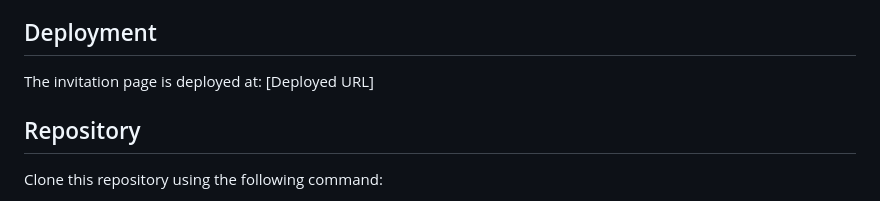
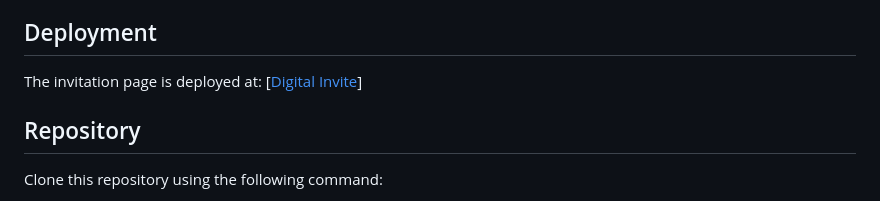
Before and after one commit to ShantanuSrivastava14/Digital-Invite, a Markdown page: README.md, the part around the change. Drawn GitHub-style.

Commit message:
deployed url added

```diff
--- a/README.md
+++ b/README.md
@@ -46,7 +46,7 @@ Creating this digital invitation page helped in understanding the following:
 
 ## Deployment
 
-The invitation page is deployed at: [Deployed URL]
+The invitation page is deployed at: [[Digital Invite](https://seminar-digital-invite.onrender.com/)]
 
 ## Repository
 
```
